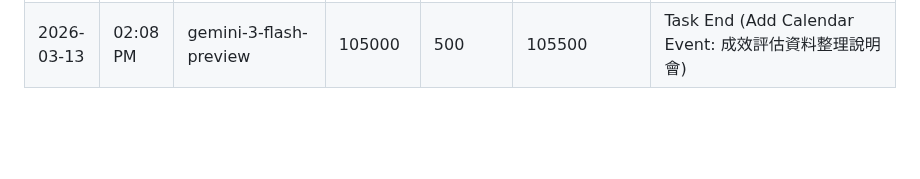
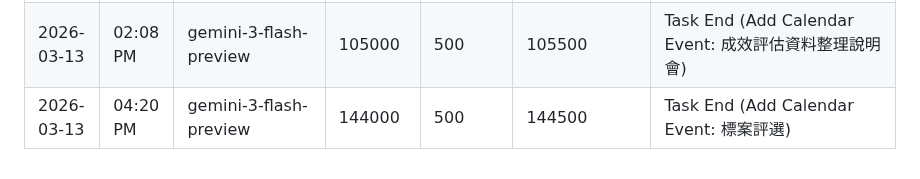
Before and after one commit to tjjh105-sudo/rino-token-dashboard, a Markdown page: token_usage_log.md, the part around the change. GitHub-like rendering; blank space fills up the shorter version.

Commit message:
log: token usage (task end)

```diff
--- a/token_usage_log.md
+++ b/token_usage_log.md
@@ -180,3 +180,4 @@
 | 2026-03-13 | 05:30 AM | gemini-3-flash-preview | 27000 | 204 | 27204 | Cron Job (Daily Backup) - Recovery |
 | 2026-03-13 | 08:27 AM | gemini-3-flash-preview | 68000 | 200 | 68200 | Task End (Token Recovery & Audit) |
 | 2026-03-13 | 02:08 PM | gemini-3-flash-preview | 105000 | 500 | 105500 | Task End (Add Calendar Event: 成效評估資料整理說明會) |
+| 2026-03-13 | 04:20 PM | gemini-3-flash-preview | 144000 | 500 | 144500 | Task End (Add Calendar Event: 標案評選) |
```
